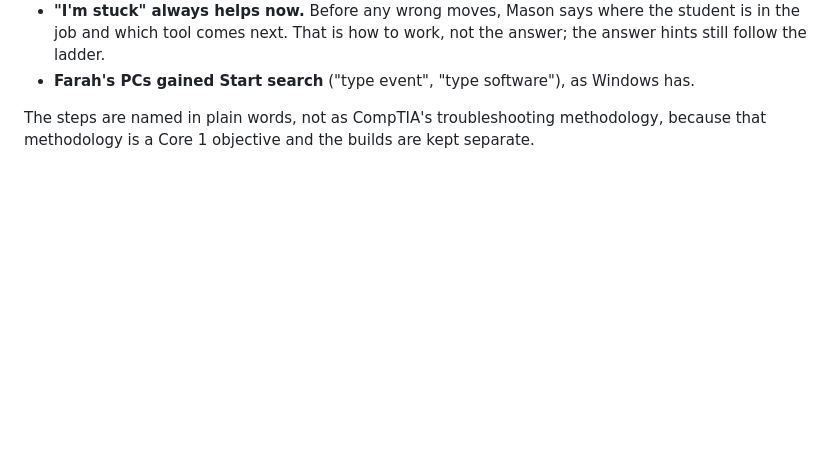
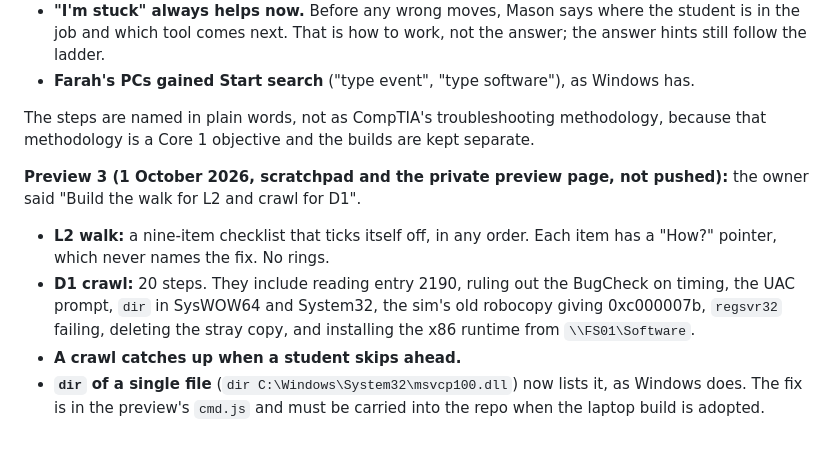
Before and after one commit to RafikiScyent888/A-Core-2-Under-the-Hood-, a Markdown page: CLAUDE.md, the part around the change. Rendered like a GitHub page; blank space fills up the shorter version.

Commit message:
Record preview 3: the L2 walk and the D1 crawl
Documentation only; the preview itself is not pushed.

Co-Authored-By: Claude Opus 5.5 <noreply@anthropic.com>
Claude-Session: https://claude.ai/code/session_01RJLBXRTXfG6AwMuw7eyynw

```diff
--- a/CLAUDE.md
+++ b/CLAUDE.md
@@ -770,3 +770,16 @@ crawl, walk, run method here."
 The steps are named in plain words, not as CompTIA's troubleshooting
 methodology, because that methodology is a Core 1 objective and the builds
 are kept separate.
+
+**Preview 3 (1 October 2026, scratchpad and the private preview page, not
+pushed):** the owner said "Build the walk for L2 and crawl for D1".
+- **L2 walk:** a nine-item checklist that ticks itself off, in any order.
+  Each item has a "How?" pointer, which never names the fix. No rings.
+- **D1 crawl:** 20 steps. They include reading entry 2190, ruling out the
+  BugCheck on timing, the UAC prompt, `dir` in SysWOW64 and System32, the
+  sim's old robocopy giving 0xc000007b, `regsvr32` failing, deleting the
+  stray copy, and installing the x86 runtime from `\\FS01\Software`.
+- **A crawl catches up when a student skips ahead.**
+- **`dir` of a single file** (`dir C:\Windows\System32\msvcp100.dll`) now
+  lists it, as Windows does. The fix is in the preview's `cmd.js` and must
+  be carried into the repo when the laptop build is adopted.
```
